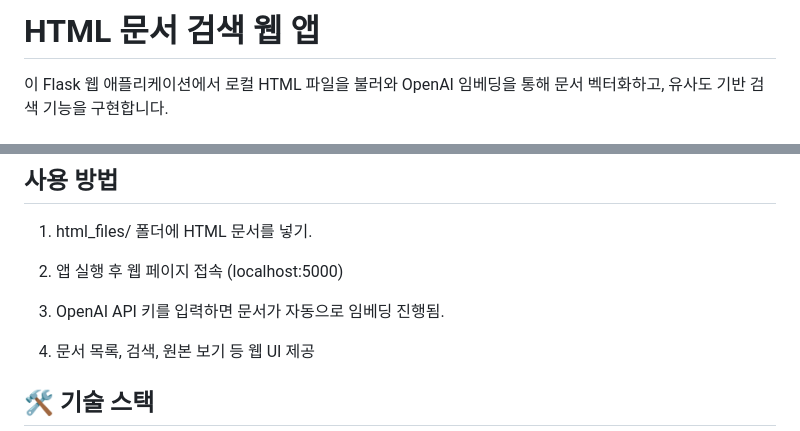
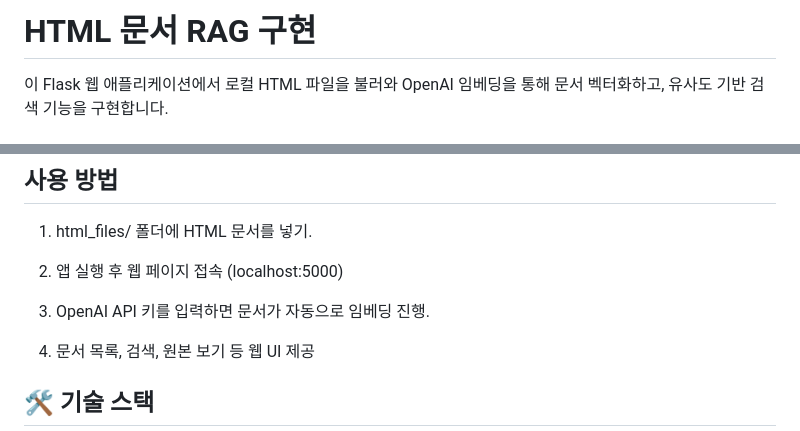
Before and after one commit to 1000century/AI_Study_Record, a Markdown page: RAG_AGENT/rag_0528/README.md, 2 parts joined by grey strips. Drawn GitHub-style.

```diff
--- a/RAG_AGENT/rag_0528/README.md
+++ b/RAG_AGENT/rag_0528/README.md
@@ -1,4 +1,4 @@
-# HTML 문서 검색 웹 앱
+# HTML 문서 RAG 구현
 
 이 Flask 웹 애플리케이션에서 로컬 HTML 파일을 불러와 OpenAI 임베딩을 통해 문서 벡터화하고, 유사도 기반 검색 기능을 구현합니다.
 
@@ -23,7 +23,7 @@
 2. 앱 실행 후 웹 페이지 접속 (localhost:5000)
 
 
-3. OpenAI API 키를 입력하면 문서가 자동으로 임베딩 진행됨.
+3. OpenAI API 키를 입력하면 문서가 자동으로 임베딩 진행.
 
 
 4. 문서 목록, 검색, 원본 보기 등 웹 UI 제공
```
